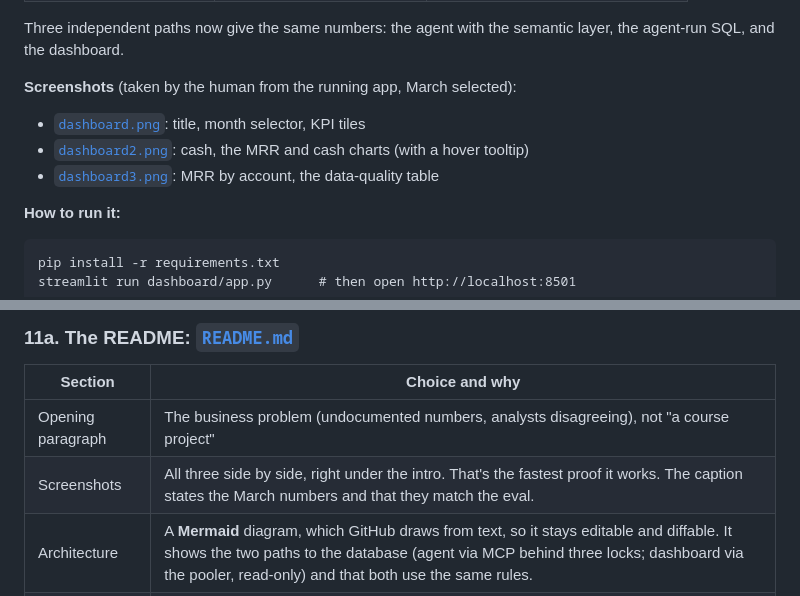
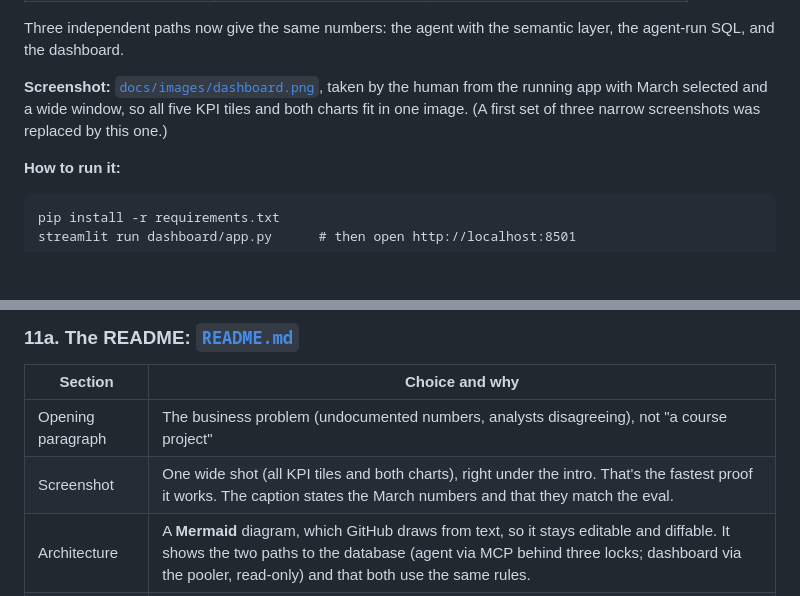
Before and after one commit to kobi38/northwind-data-platform, a Markdown page: docs/build-journal.md, 2 parts joined by grey strips. Drawn GitHub-style; blank space fills up the shorter version.

````diff
--- a/docs/build-journal.md
+++ b/docs/build-journal.md
@@ -891,10 +891,10 @@ app itself was run headless (Streamlit `AppTest`) against the live database:
 Three independent paths now give the same numbers: the agent with the
 semantic layer, the agent-run SQL, and the dashboard.
 
-**Screenshots** (taken by the human from the running app, March selected):
-- [`dashboard.png`](images/dashboard.png): title, month selector, KPI tiles
-- [`dashboard2.png`](images/dashboard2.png): cash, the MRR and cash charts (with a hover tooltip)
-- [`dashboard3.png`](images/dashboard3.png): MRR by account, the data-quality table
+**Screenshot:** [`docs/images/dashboard.png`](images/dashboard.png), taken by
+the human from the running app with March selected and a wide window, so all
+five KPI tiles and both charts fit in one image. (A first set of three narrow
+screenshots was replaced by this one.)
 
 **How to run it:**
 ```
@@ -939,7 +939,7 @@ limitations. Then a public GitHub repo.
 | Section | Choice and why |
 |---|---|
 | Opening paragraph | The business problem (undocumented numbers, analysts disagreeing), not "a course project" |
-| Screenshots | All three side by side, right under the intro. That's the fastest proof it works. The caption states the March numbers and that they match the eval. |
+| Screenshot | One wide shot (all KPI tiles and both charts), right under the intro. That's the fastest proof it works. The caption states the March numbers and that they match the eval. |
 | Architecture | A **Mermaid** diagram, which GitHub draws from text, so it stays editable and diffable. It shows the two paths to the database (agent via MCP behind three locks; dashboard via the pooler, read-only) and that both use the same rules. |
 | Component table | For each of the 7 components: where, what, and **what goes wrong without it**. That last column is the "why it exists" the spec asks for. |
 | Results | Eval, hook, schedule and dashboard, each with a link to its evidence file |
````
Also changed, not shown: README.md (+3 -6 lines), docs/images/dashboard.png, docs/images/dashboard2.png (deleted), docs/images/dashboard3.png (deleted).
